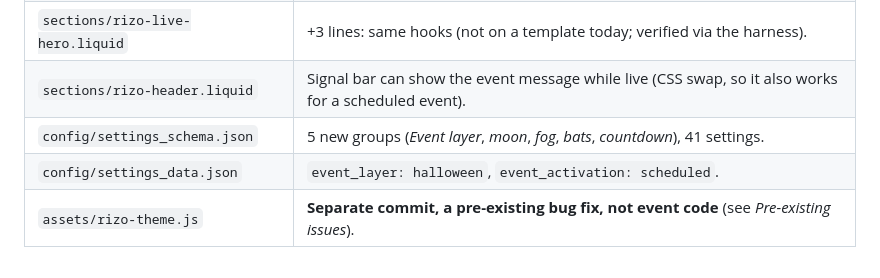
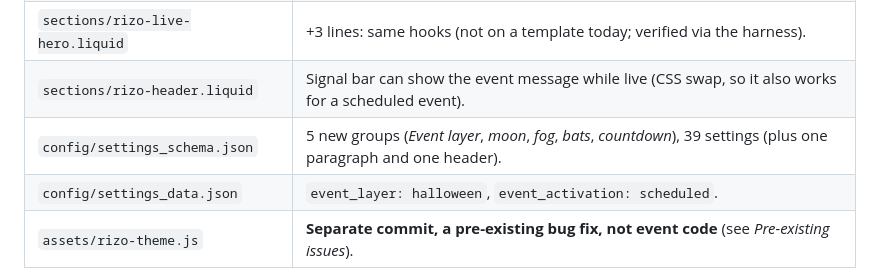
Before and after one commit to taymarspencer/Rizo-Store, a Markdown page: docs/HALLOWEEN-2026-IMPLEMENTATION-REPORT.md, the part around the change. Drawn GitHub-style.

Commit message:
Correct the Event Layer settings count in the implementation report
The five Event layer groups hold 39 settings plus one paragraph and one
header entry; the report counted all 41 entries as settings.

Co-Authored-By: Claude Opus 5.5 <noreply@anthropic.com>
Claude-Session: https://claude.ai/code/session_017egFSJKzfAgLWUCECtszmH

```diff
--- a/docs/HALLOWEEN-2026-IMPLEMENTATION-REPORT.md
+++ b/docs/HALLOWEEN-2026-IMPLEMENTATION-REPORT.md
@@ -38,7 +38,7 @@ touching code.
 | `sections/rizo-world-gate.liquid` | +3 lines: hero slot and two countdown placements (homepage and world page hero). |
 | `sections/rizo-live-hero.liquid` | +3 lines: same hooks (not on a template today; verified via the harness). |
 | `sections/rizo-header.liquid` | Signal bar can show the event message while live (CSS swap, so it also works for a scheduled event). |
-| `config/settings_schema.json` | 5 new groups (*Event layer*, *moon*, *fog*, *bats*, *countdown*), 41 settings. |
+| `config/settings_schema.json` | 5 new groups (*Event layer*, *moon*, *fog*, *bats*, *countdown*), 39 settings (plus one paragraph and one header). |
 | `config/settings_data.json` | `event_layer: halloween`, `event_activation: scheduled`. |
 | `assets/rizo-theme.js` | **Separate commit, a pre-existing bug fix, not event code** (see *Pre-existing issues*). |
 
```
